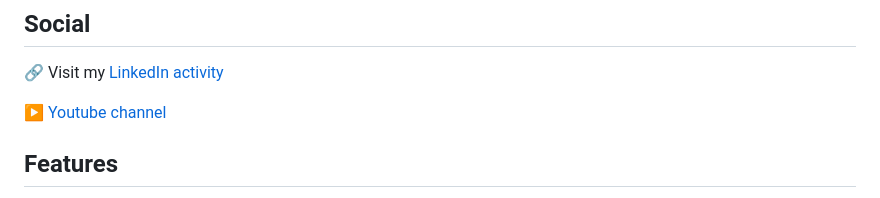
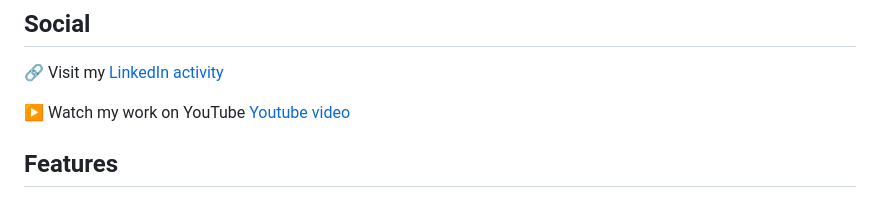
Before and after one commit to SanthoshKumar150822/s3-static-website, a Markdown page: README.md, the part around the change. Drawn GitHub-style.

```diff
--- a/README.md
+++ b/README.md
@@ -8,7 +8,7 @@ This Terraform configuration creates an AWS S3 bucket configured for static webs
 
 🔗 Visit my [LinkedIn activity](https://www.linkedin.com/posts/santhosh-kumar-150822-p_aws-s3-terraform-activity-7429230601028759552-79Sz)
 
-▶️ [Youtube channel](https://youtu.be/nnlI8F2IHkM?si=ibmy50hAh29RUb5w)
+▶️ Watch my work on YouTube [Youtube video](https://youtu.be/nnlI8F2IHkM?si=ibmy50hAh29RUb5w)
 
 
 
```
